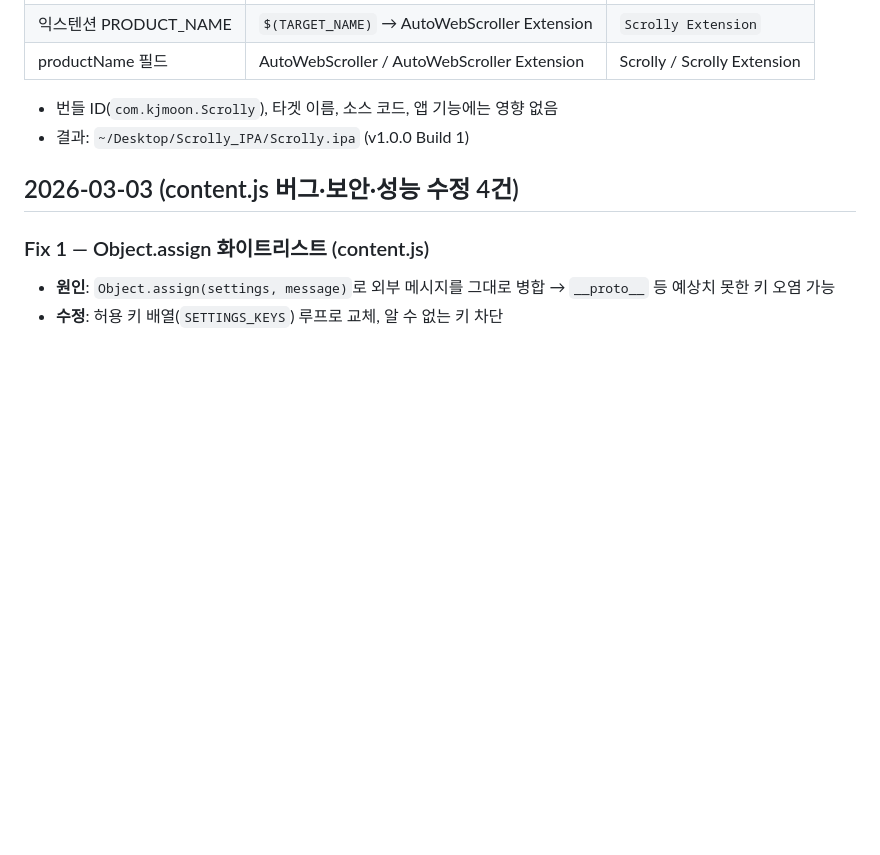
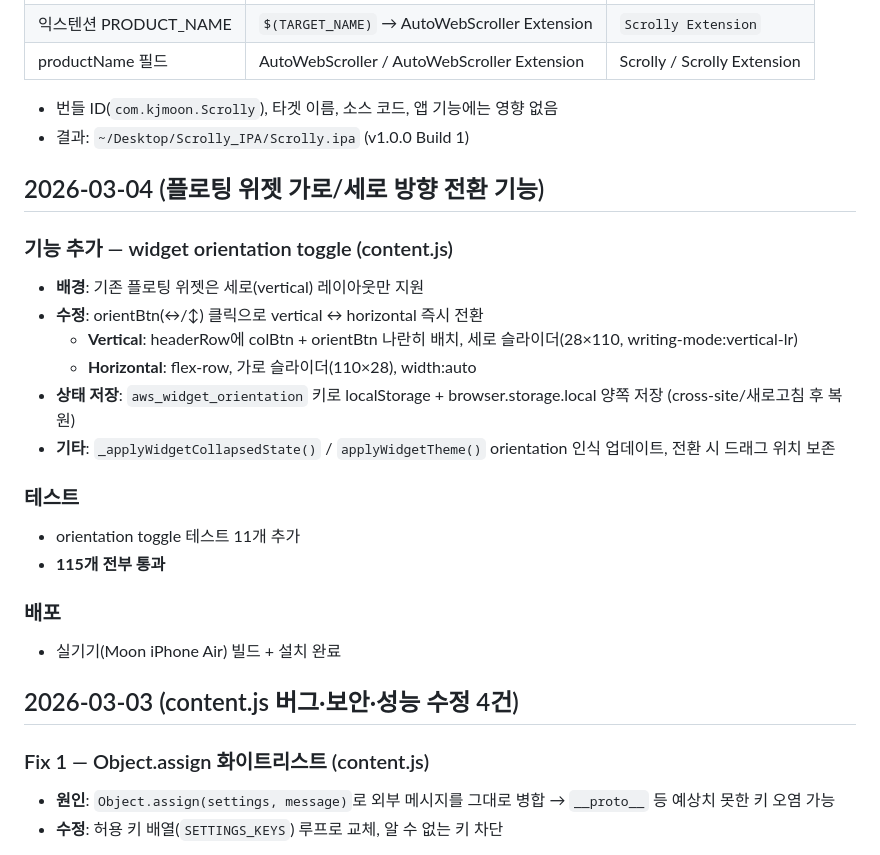
Before and after one commit to moonkj/Scrolly-App, a Markdown page: process.md, the part around the change. Drawn GitHub-style; blank space fills up the shorter version.

Commit message:
docs: process.md — 위젯 방향 전환 기능 내역 추가
Co-Authored-By: Claude Sonnet 4.6 <noreply@anthropic.com>

```diff
--- a/process.md
+++ b/process.md
@@ -396,6 +396,23 @@
 - 번들 ID(`com.kjmoon.Scrolly`), 타겟 이름, 소스 코드, 앱 기능에는 영향 없음
 - 결과: `~/Desktop/Scrolly_IPA/Scrolly.ipa` (v1.0.0 Build 1)
 
+## 2026-03-04 (플로팅 위젯 가로/세로 방향 전환 기능)
+
+### 기능 추가 — widget orientation toggle (content.js)
+- **배경**: 기존 플로팅 위젯은 세로(vertical) 레이아웃만 지원
+- **수정**: orientBtn(↔/↕) 클릭으로 vertical ↔ horizontal 즉시 전환
+  - **Vertical**: headerRow에 colBtn + orientBtn 나란히 배치, 세로 슬라이더(28×110, writing-mode:vertical-lr)
+  - **Horizontal**: flex-row, 가로 슬라이더(110×28), width:auto
+- **상태 저장**: `aws_widget_orientation` 키로 localStorage + browser.storage.local 양쪽 저장 (cross-site/새로고침 후 복원)
+- **기타**: `_applyWidgetCollapsedState()` / `applyWidgetTheme()` orientation 인식 업데이트, 전환 시 드래그 위치 보존
+
+### 테스트
+- orientation toggle 테스트 11개 추가
+- **115개 전부 통과**
+
+### 배포
+- 실기기(Moon iPhone Air) 빌드 + 설치 완료
+
 ## 2026-03-03 (content.js 버그·보안·성능 수정 4건)
 
 ### Fix 1 — Object.assign 화이트리스트 (content.js)
```
